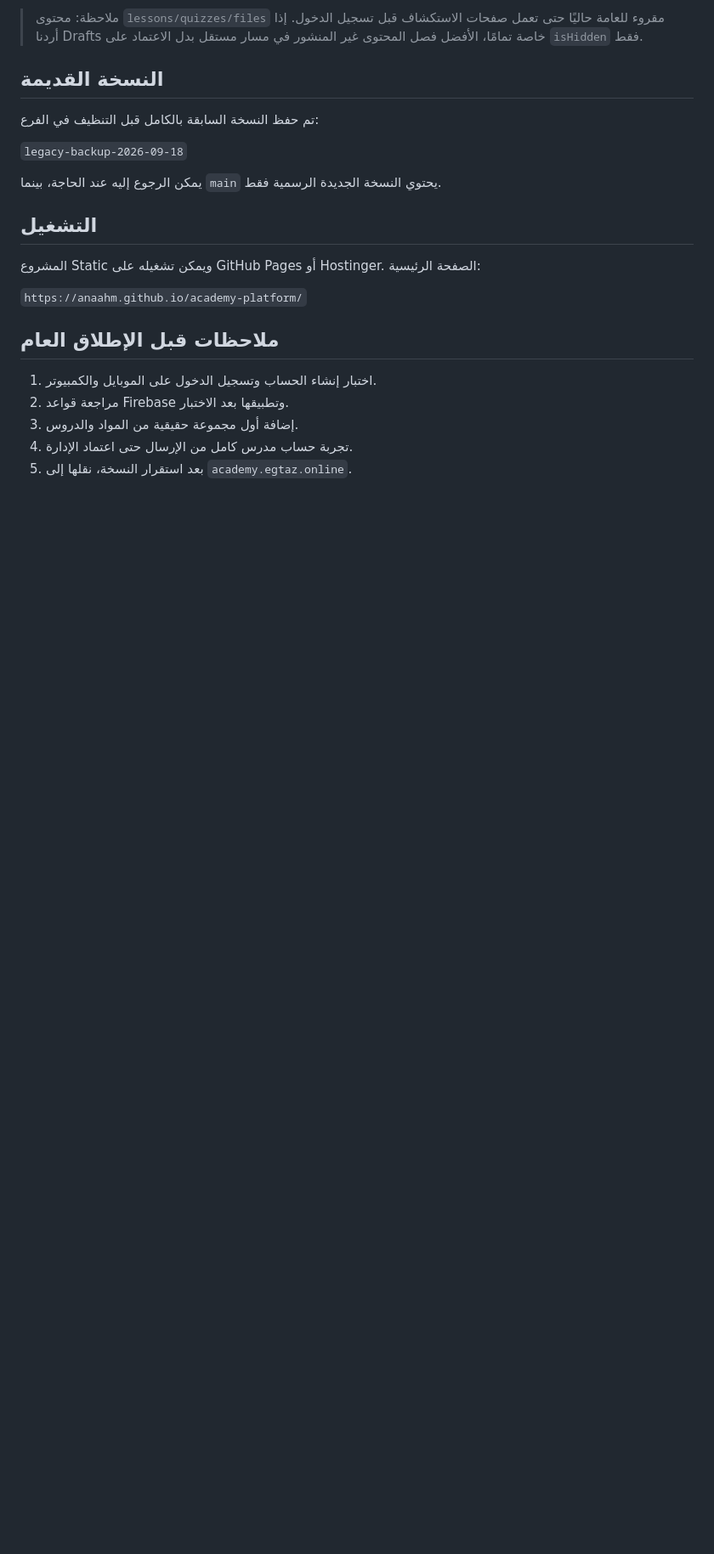
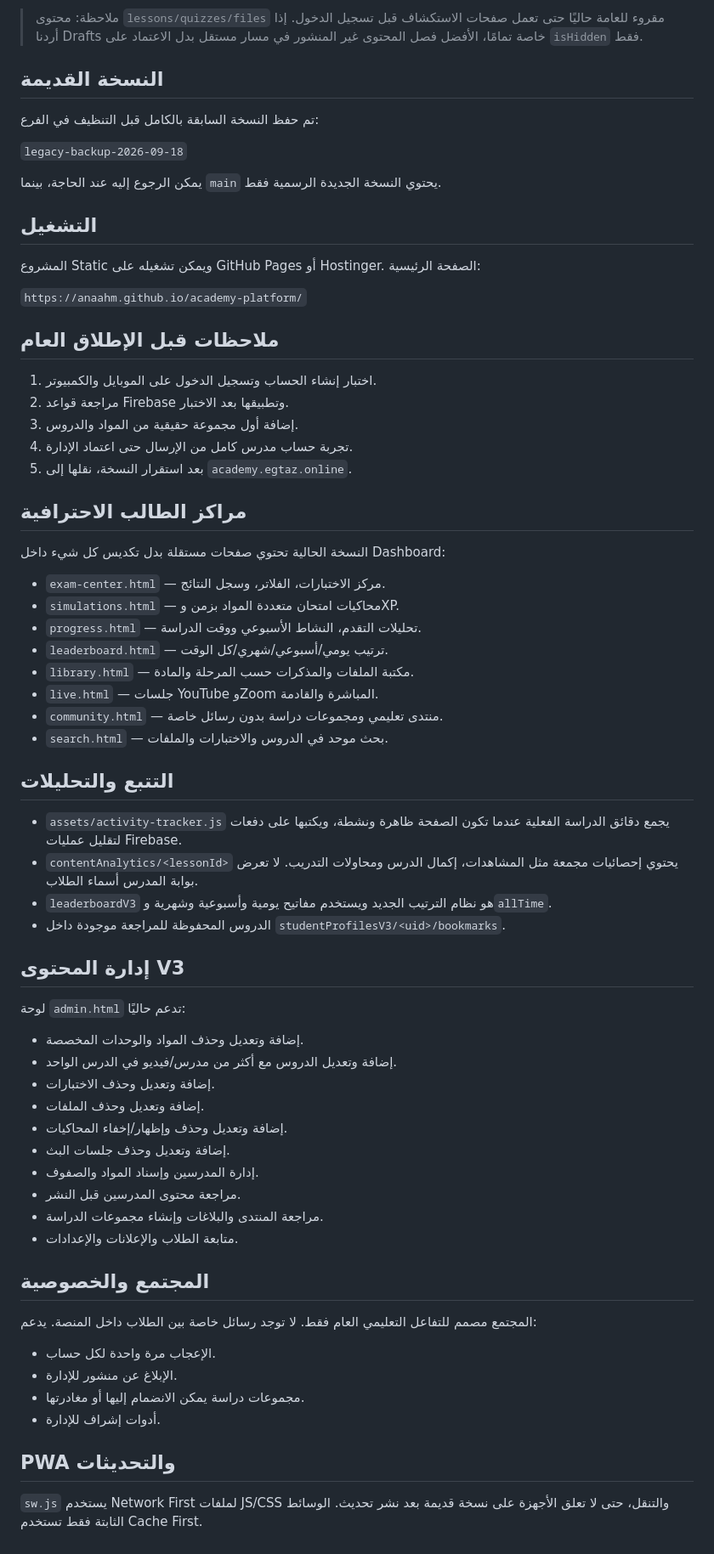
Before and after one commit to anaahm/academy-platform, a Markdown page: README.md, the part around the change. Shown at 85% size. Rendered like a GitHub page; blank space fills up the shorter version.

Commit message:
Document complete student hubs analytics and V3 CRUD workflows

```diff
--- a/README.md
+++ b/README.md
@@ -67,3 +67,51 @@
 3. إضافة أول مجموعة حقيقية من المواد والدروس.
 4. تجربة حساب مدرس كامل من الإرسال حتى اعتماد الإدارة.
 5. بعد استقرار النسخة، نقلها إلى `academy.egtaz.online`.
+
+
+## مراكز الطالب الاحترافية
+
+النسخة الحالية تحتوي صفحات مستقلة بدل تكديس كل شيء داخل Dashboard:
+
+- `exam-center.html` — مركز الاختبارات، الفلاتر، وسجل النتائج.
+- `simulations.html` — محاكيات امتحان متعددة المواد بزمن وXP.
+- `progress.html` — تحليلات التقدم، النشاط الأسبوعي ووقت الدراسة.
+- `leaderboard.html` — ترتيب يومي/أسبوعي/شهري/كل الوقت.
+- `library.html` — مكتبة الملفات والمذكرات حسب المرحلة والمادة.
+- `live.html` — جلسات YouTube وZoom المباشرة والقادمة.
+- `community.html` — منتدى تعليمي ومجموعات دراسة بدون رسائل خاصة.
+- `search.html` — بحث موحد في الدروس والاختبارات والملفات.
+
+## التتبع والتحليلات
+
+- `assets/activity-tracker.js` يجمع دقائق الدراسة الفعلية عندما تكون الصفحة ظاهرة ونشطة، ويكتبها على دفعات لتقليل عمليات Firebase.
+- `contentAnalytics/<lessonId>` يحتوي إحصائيات مجمعة مثل المشاهدات، إكمال الدرس ومحاولات التدريب. لا تعرض بوابة المدرس أسماء الطلاب.
+- `leaderboardV3` هو نظام الترتيب الجديد ويستخدم مفاتيح يومية وأسبوعية وشهرية و`allTime`.
+- الدروس المحفوظة للمراجعة موجودة داخل `studentProfilesV3/<uid>/bookmarks`.
+
+## إدارة المحتوى V3
+
+لوحة `admin.html` تدعم حاليًا:
+
+- إضافة وتعديل وحذف المواد والوحدات المخصصة.
+- إضافة وتعديل الدروس مع أكثر من مدرس/فيديو في الدرس الواحد.
+- إضافة وتعديل وحذف الاختبارات.
+- إضافة وتعديل وحذف الملفات.
+- إضافة وتعديل وحذف وإظهار/إخفاء المحاكيات.
+- إضافة وتعديل وحذف جلسات البث.
+- إدارة المدرسين وإسناد المواد والصفوف.
+- مراجعة محتوى المدرسين قبل النشر.
+- مراجعة المنتدى والبلاغات وإنشاء مجموعات الدراسة.
+- متابعة الطلاب والإعلانات والإعدادات.
+
+## المجتمع والخصوصية
+
+المجتمع مصمم للتفاعل التعليمي العام فقط. لا توجد رسائل خاصة بين الطلاب داخل المنصة. يدعم:
+- الإعجاب مرة واحدة لكل حساب.
+- الإبلاغ عن منشور للإدارة.
+- مجموعات دراسة يمكن الانضمام إليها أو مغادرتها.
+- أدوات إشراف للإدارة.
+
+## PWA والتحديثات
+
+`sw.js` يستخدم Network First لملفات JS/CSS والتنقل، حتى لا تعلق الأجهزة على نسخة قديمة بعد نشر تحديث. الوسائط الثابتة فقط تستخدم Cache First.
```
